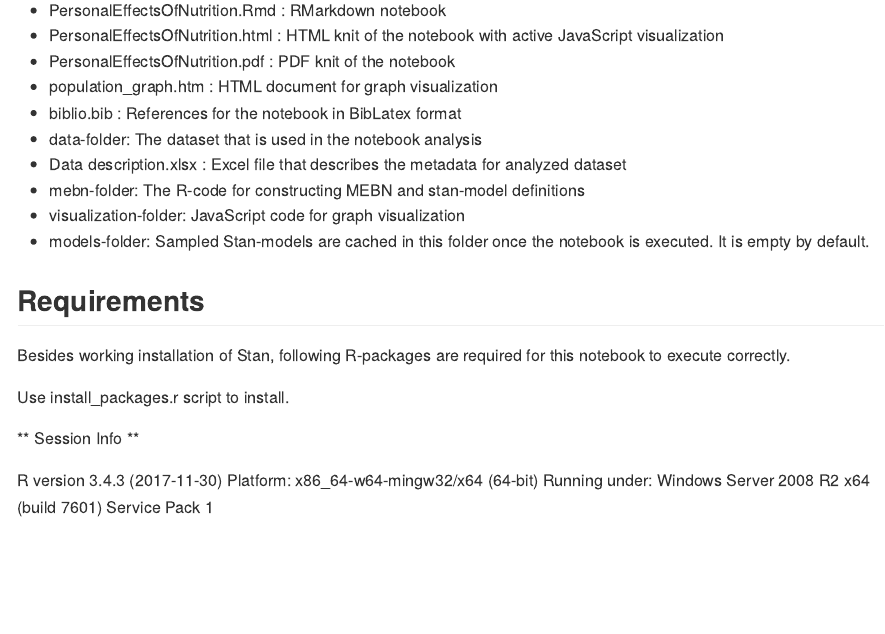
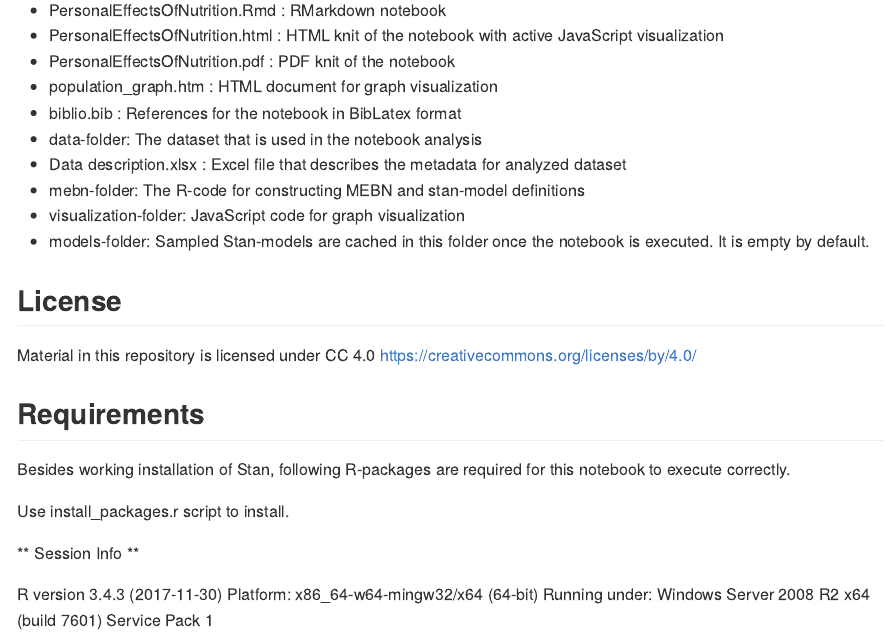
Before and after one commit to turkiaj/StanCon2018, an R Markdown document (README.Rmd): the page in a window 1100 px wide, from 500 px down. The pictures show the output file README.md that the author committed with the source, drawn offline in the style of GitHub.

Commit message:
License updated

```diff
--- a/README.Rmd
+++ b/README.Rmd
@@ -32,6 +32,11 @@ Main body of the presentation is found here as fully functional RMarkdown notebo
 - mebn-folder: The R-code for constructing MEBN and stan-model definitions
 - visualization-folder: JavaScript code for graph visualization
 - models-folder: Sampled Stan-models are cached in this folder once the notebook is executed. It is empty by default.
+
+## License
+
+Material in this repository is licensed under CC 4.0
+https://creativecommons.org/licenses/by/4.0/
 
 ## Requirements
 
```
Also changed, not shown: README.md.
